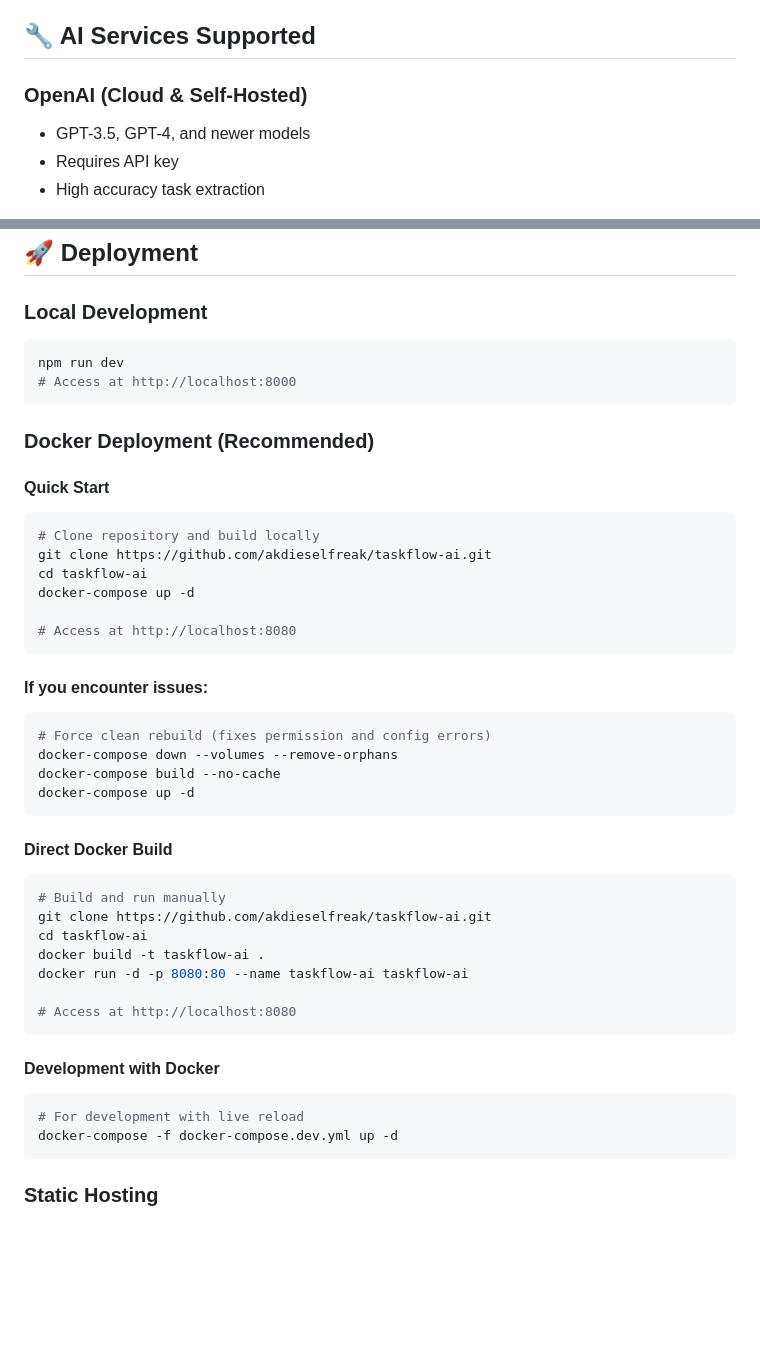
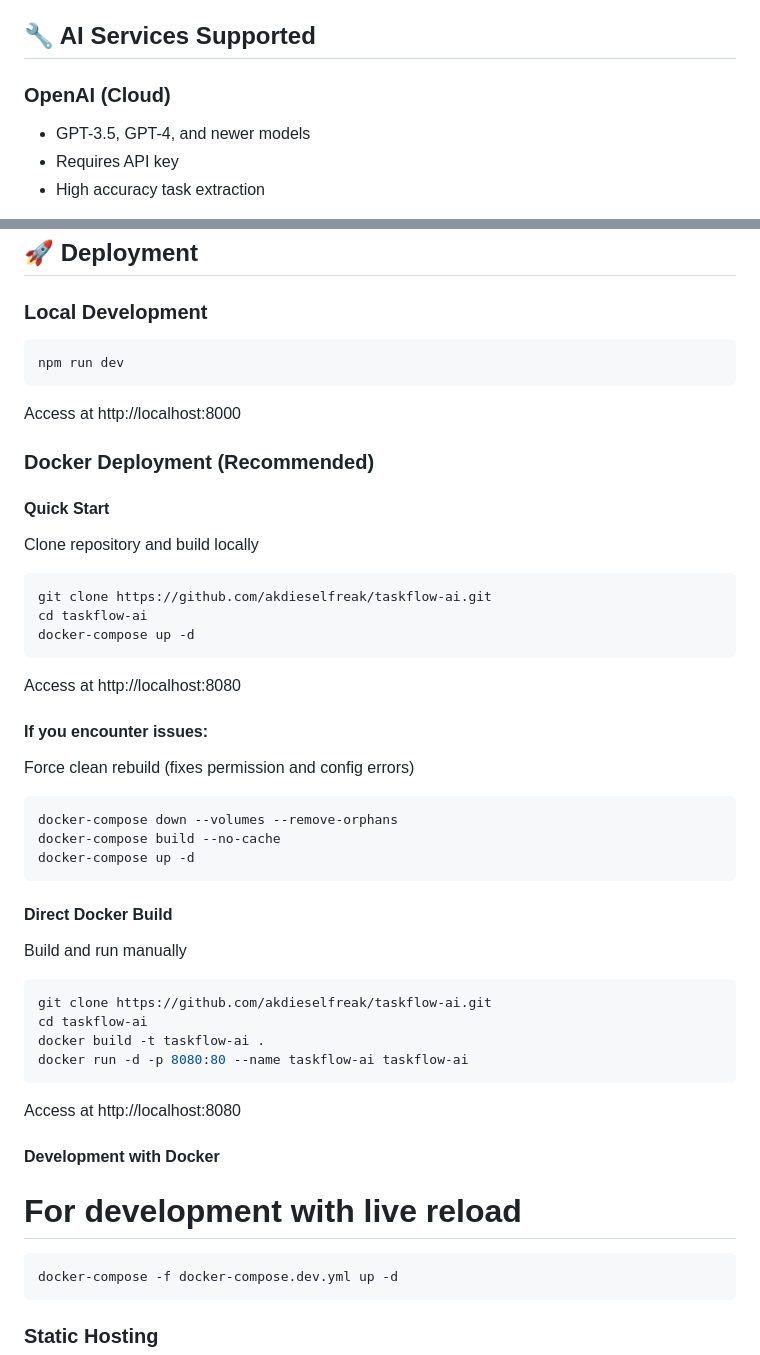
Before and after one commit to akdieselfreak/taskflow-ai, a Markdown page: README.md, 2 parts joined by grey strips. GitHub-like rendering; blank space fills up the shorter version.

Commit message:
Update README.md with user changes

````diff
--- a/README.md
+++ b/README.md
@@ -36,7 +36,7 @@ npm start
 
 ## 🔧 AI Services Supported
 
-### OpenAI (Cloud & Self-Hosted)
+### OpenAI (Cloud)
 - GPT-3.5, GPT-4, and newer models
 - Requires API key
 - High accuracy task extraction
@@ -76,45 +76,47 @@ npm start
 ## 🚀 Deployment
 
 ### Local Development
+
 ```bash
 npm run dev
-# Access at http://localhost:8000
 ```
+Access at http://localhost:8000
 
 ### Docker Deployment (Recommended)
 
 #### Quick Start
+
+Clone repository and build locally
 ```bash
-# Clone repository and build locally
 git clone https://github.com/akdieselfreak/taskflow-ai.git
 cd taskflow-ai
 docker-compose up -d
-
-# Access at http://localhost:8080
 ```
+Access at http://localhost:8080
 
 #### If you encounter issues:
+
+Force clean rebuild (fixes permission and config errors)
 ```bash
-# Force clean rebuild (fixes permission and config errors)
 docker-compose down --volumes --remove-orphans
 docker-compose build --no-cache
 docker-compose up -d
 ```
 
 #### Direct Docker Build
+Build and run manually
 ```bash
-# Build and run manually
 git clone https://github.com/akdieselfreak/taskflow-ai.git
 cd taskflow-ai
 docker build -t taskflow-ai .
 docker run -d -p 8080:80 --name taskflow-ai taskflow-ai
-
-# Access at http://localhost:8080
 ```
+Access at http://localhost:8080
 
 #### Development with Docker
+
+# For development with live reload
 ```bash
-# For development with live reload
 docker-compose -f docker-compose.dev.yml up -d
 ```
 
````
